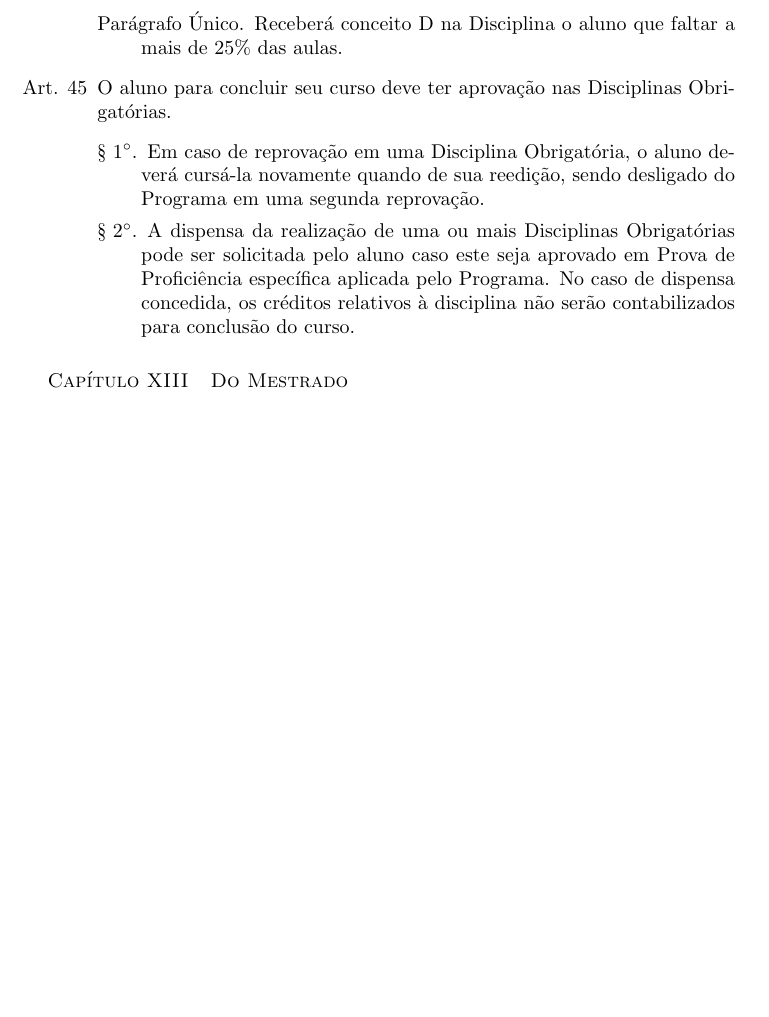
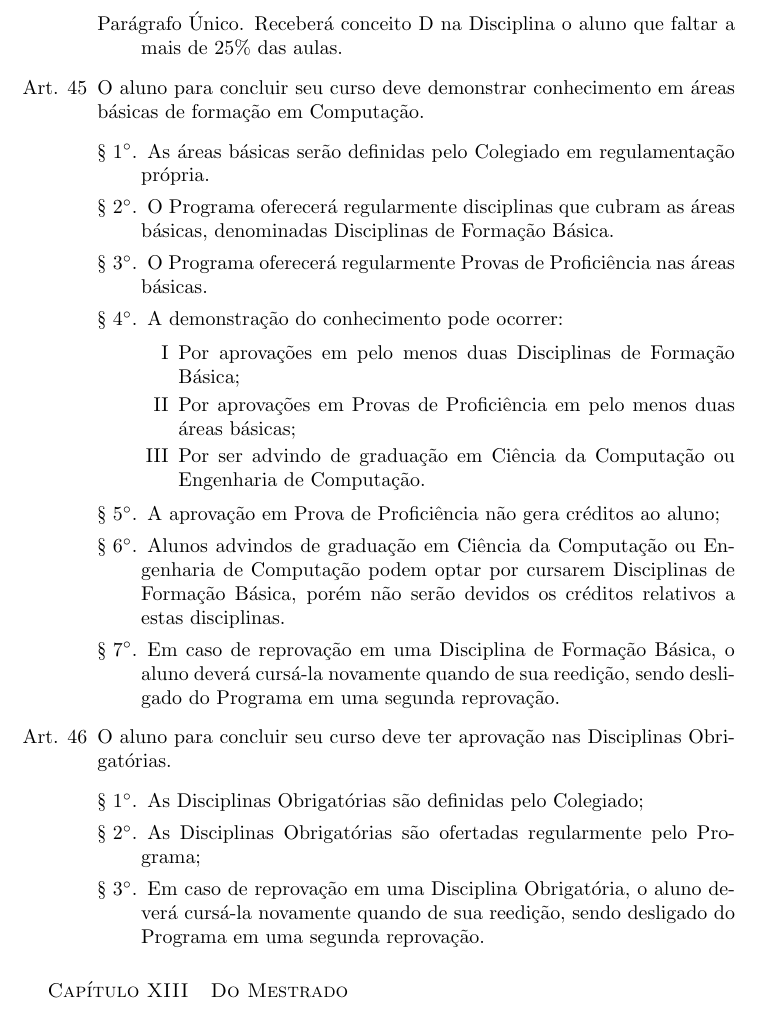
Before and after one commit to compufpel/Regimento-Interno---PPGC-UFPel, a LaTeX document (Regimento_PPGC.tex): part of page 13 of 17 before the commit and part of page 13 of 18 after it, cut so that both start at the same text, the shorter picture padded with empty space. Compiled offline with pdfLaTeX.

Commit message:
Proposta de reformulação das disciplinas obrigatórias
- Criação do conceito de Disciplina de Formação Básica;
- Alteração na concepção de Disciplinas Obrigatórias, para diferenciar
das Disciplinas de Formação Básica.

```diff
--- a/Regimento_PPGC.tex
+++ b/Regimento_PPGC.tex
@@ -385,10 +385,31 @@
 		\singleitem Receberá conceito D na Disciplina o aluno que faltar a mais de 25\% das aulas.
 	\end{enumerate}
 
+	\item O aluno para concluir seu curso deve demonstrar conhecimento em áreas básicas de formação em Computação.
+	\begin{enumerate}
+		\item As áreas básicas serão definidas pelo Colegiado em regulamentação própria.
+		\item O Programa oferecerá regularmente disciplinas que cubram as áreas básicas, denominadas Disciplinas de Formação Básica.
+		\item O Programa oferecerá regularmente Provas de Proficiência nas áreas básicas.
+		\item A demonstração do conhecimento pode ocorrer:
+
+		\begin{enumerate}[label=\Roman*]
+			\item Por aprovações em pelo menos duas Disciplinas de Formação Básica;
+			\item Por aprovações em Provas de Proficiência em pelo menos duas áreas básicas;
+			\item Por ser advindo de graduação em Ciência da Computação ou Engenharia de Computação.
+		\end{enumerate}
+
+		\item A aprovação em Prova de Proficiência não gera créditos ao aluno;
+
+		\item Alunos advindos de graduação em Ciência da Computação ou Engenharia de Computação podem optar por cursarem Disciplinas de Formação Básica, porém não serão devidos os créditos relativos a estas disciplinas.
+
+		\item Em caso de reprovação em uma Disciplina de Formação Básica, o aluno deverá cursá-la novamente quando de sua reedição, sendo desligado do Programa em uma segunda reprovação.
+	\end{enumerate}
+
 	\item O aluno para concluir seu curso deve ter aprovação nas Disciplinas Obrigatórias.
 	\begin{enumerate}
+		\item As Disciplinas Obrigatórias são definidas pelo Colegiado;
+		\item As Disciplinas Obrigatórias são ofertadas regularmente pelo Programa;
 		\item Em caso de reprovação em uma Disciplina Obrigatória, o aluno deverá cursá-la novamente quando de sua reedição, sendo desligado do Programa em uma segunda reprovação.
-		\item A dispensa da realização de uma ou mais Disciplinas Obrigatórias pode ser solicitada pelo aluno caso este seja aprovado em Prova de Proficiência específica aplicada pelo Programa. No caso de dispensa concedida, os créditos relativos à disciplina não serão contabilizados para conclusão do curso.
 	\end{enumerate}
 \end{enumerate}
 
```
Also changed, not shown: Regimento_PPGC.pdf.
